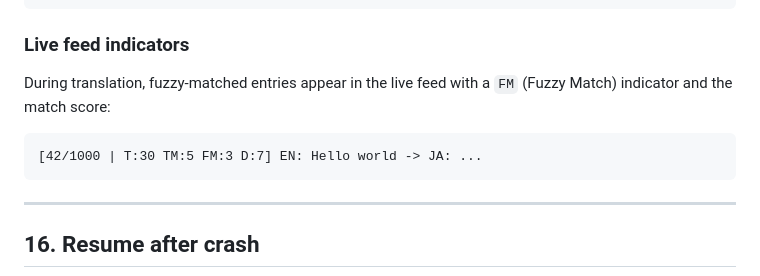
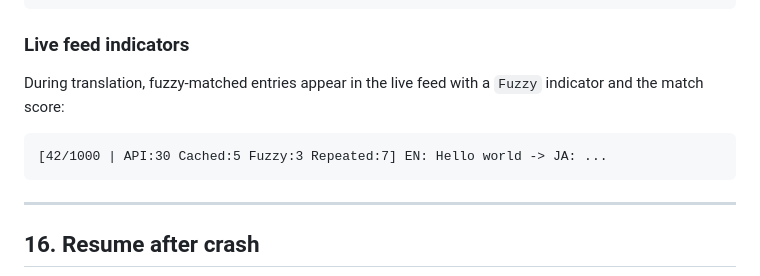
Before and after one commit to sourav98hazra/Salesforce-Translation-Handler, a Markdown page: USER_GUIDE.md, the part around the change. Rendered like a GitHub page.

Commit message:
docs: update remaining old terminology in README and USER_GUIDE
- USER_GUIDE.md: Update fuzzy live feed example from old format
  '[T:30 TM:5 FM:3 D:7]' to new '[API:30 Cached:5 Fuzzy:3 Repeated:7]'
  and rename 'FM (Fuzzy Match)' indicator to 'Fuzzy'
- README.md: Update v1.4 counter boxes description from
  'From TM / Deduped' to 'Cached / Repeated'

````diff
--- a/USER_GUIDE.md
+++ b/USER_GUIDE.md
@@ -567,10 +567,10 @@ stx translate input.xlsx output.xlsx --target ja \
 
 ### Live feed indicators
 
-During translation, fuzzy-matched entries appear in the live feed with a `FM` (Fuzzy Match) indicator and the match score:
+During translation, fuzzy-matched entries appear in the live feed with a `Fuzzy` indicator and the match score:
 
 ```
-[42/1000 | T:30 TM:5 FM:3 D:7] EN: Hello world -> JA: ...
+[42/1000 | API:30 Cached:5 Fuzzy:3 Repeated:7] EN: Hello world -> JA: ...
 ```
 
 ---
````
Also changed, not shown: README.md (+1 -1 lines).
